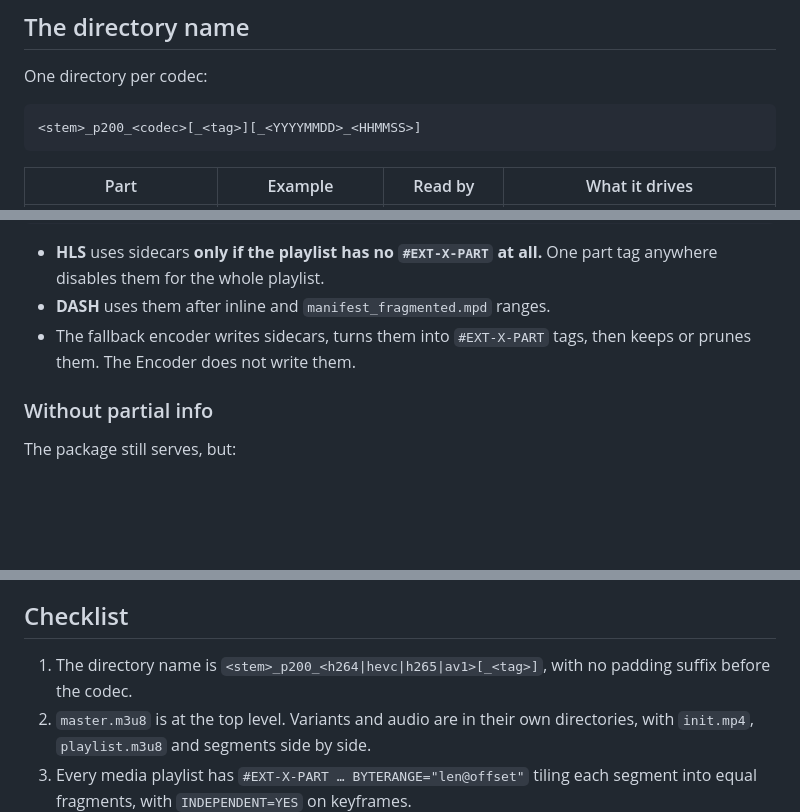
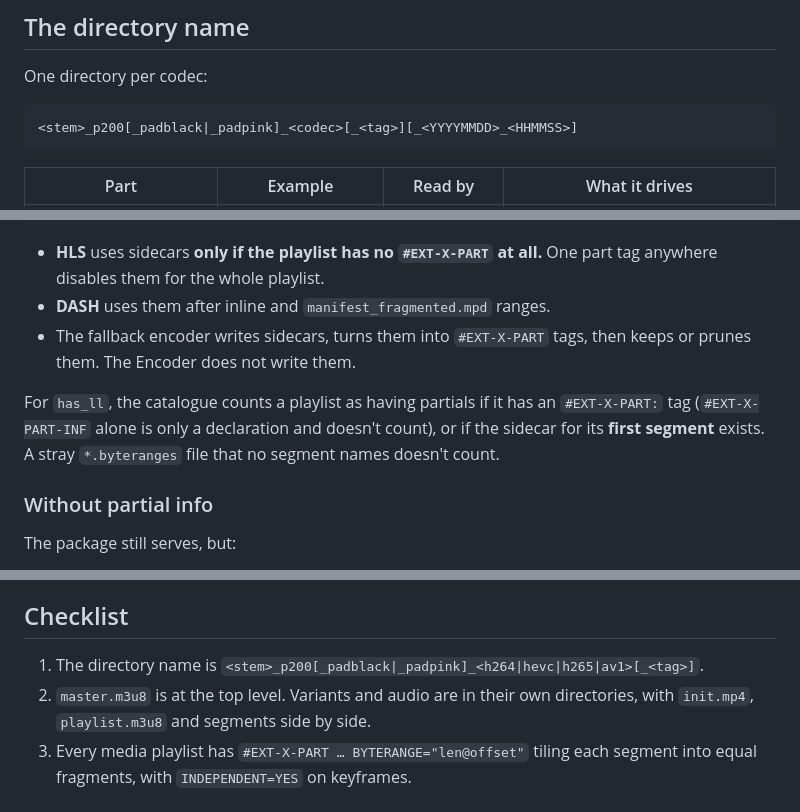
Before and after one commit to jonathaneoliver/infinite-streaming, a Markdown page: docs/CONTENT_FORMAT.md, 3 parts joined by grey strips. Drawn GitHub-style; blank space fills up the shorter version.

````diff
--- a/docs/CONTENT_FORMAT.md
+++ b/docs/CONTENT_FORMAT.md
@@ -27,7 +27,7 @@ different; see [Known gaps](#known-gaps).)
 One directory per codec:
 
 ```
-<stem>_p200_<codec>[_<tag>][_<YYYYMMDD>_<HHMMSS>]
+<stem>_p200[_padblack|_padpink]_<codec>[_<tag>][_<YYYYMMDD>_<HHMMSS>]
 ```
 
 | Part | Example | Read by | What it drives |
@@ -207,6 +211,11 @@ One JSON file per segment, named `<segment>.byteranges` (e.g.
 - The fallback encoder writes sidecars, turns them into `#EXT-X-PART` tags, then
   keeps or prunes them. The Encoder does not write them.
 
+For `has_ll`, the catalogue counts a playlist as having partials if it has an
+`#EXT-X-PART:` tag (`#EXT-X-PART-INF` alone is only a declaration and doesn't
+count), or if the sidecar for its **first segment** exists. A stray
+`*.byteranges` file that no segment names doesn't count.
+
 ### Without partial info
 
 The package still serves, but:
@@ -264,8 +273,7 @@ Our encoders' defaults (6s segments, 200 ms partials, 1s GOP) meet all of these.
 
 ## Checklist
 
-1. The directory name is `<stem>_p200_<h264|hevc|h265|av1>[_<tag>]`, with no
-   padding suffix before the codec.
+1. The directory name is `<stem>_p200[_padblack|_padpink]_<h264|hevc|h265|av1>[_<tag>]`.
 2. `master.m3u8` is at the top level. Variants and audio are in their own
    directories, with `init.mp4`, `playlist.m3u8` and segments side by side.
 3. Every media playlist has `#EXT-X-PART … BYTERANGE="len@offset"` tiling each
````
Also changed, not shown: other parts of docs/CONTENT_FORMAT.md (+16 -12 lines), docs/TROUBLESHOOTING.md (+1 -1 lines).
